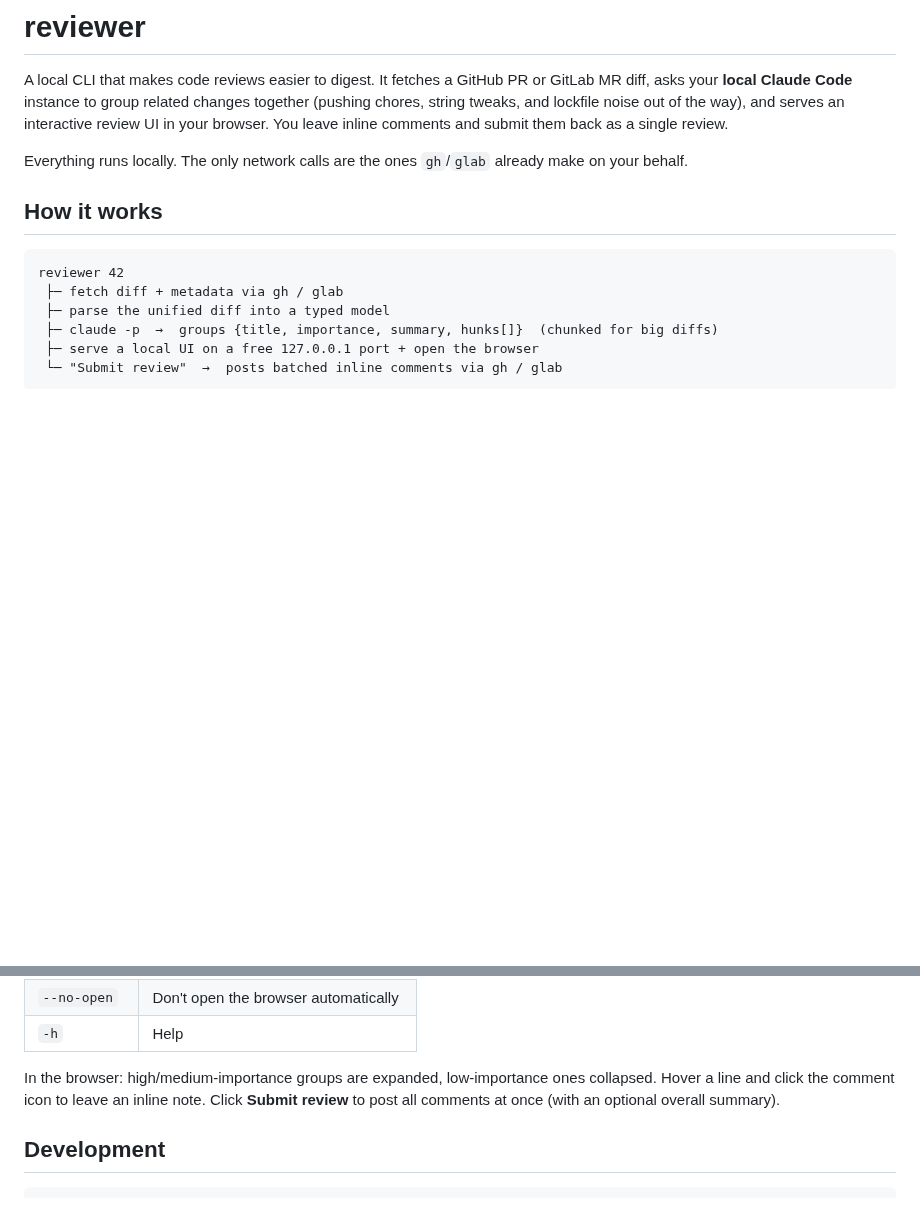
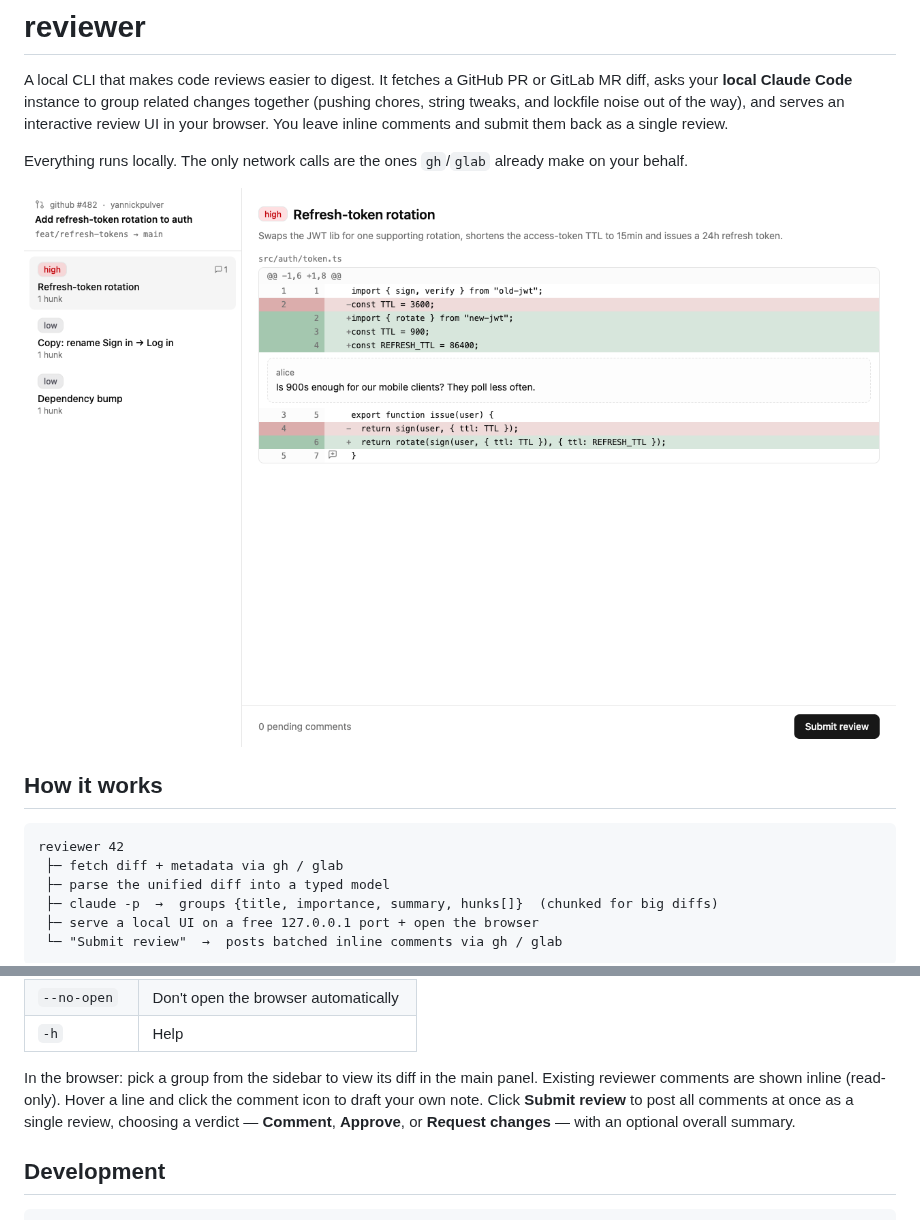
Before and after one commit to yannickpulver/reviewer, a Markdown page: README.md, 2 parts joined by grey strips. Drawn GitHub-style; pictures changed too: docs/screenshot.png (added); blank space fills up the shorter version.

Commit message:
Add UI screenshot to README

```diff
--- a/README.md
+++ b/README.md
@@ -8,6 +8,8 @@ submit them back as a single review.
 
 Everything runs locally. The only network calls are the ones `gh`/`glab` already
 make on your behalf.
+
+![Reviewer UI — grouped sections in the sidebar, the selected group's diff with an inline reviewer comment, and the submit bar](docs/screenshot.png)
 
 ## How it works
 
@@ -55,9 +57,11 @@ Options:
 | `--no-open`  | Don't open the browser automatically         |
 | `-h`         | Help                                         |
 
-In the browser: high/medium-importance groups are expanded, low-importance ones
-collapsed. Hover a line and click the comment icon to leave an inline note. Click
-**Submit review** to post all comments at once (with an optional overall summary).
+In the browser: pick a group from the sidebar to view its diff in the main panel.
+Existing reviewer comments are shown inline (read-only). Hover a line and click the
+comment icon to draft your own note. Click **Submit review** to post all comments at
+once as a single review, choosing a verdict — **Comment**, **Approve**, or **Request
+changes** — with an optional overall summary.
 
 ## Development
 
```
